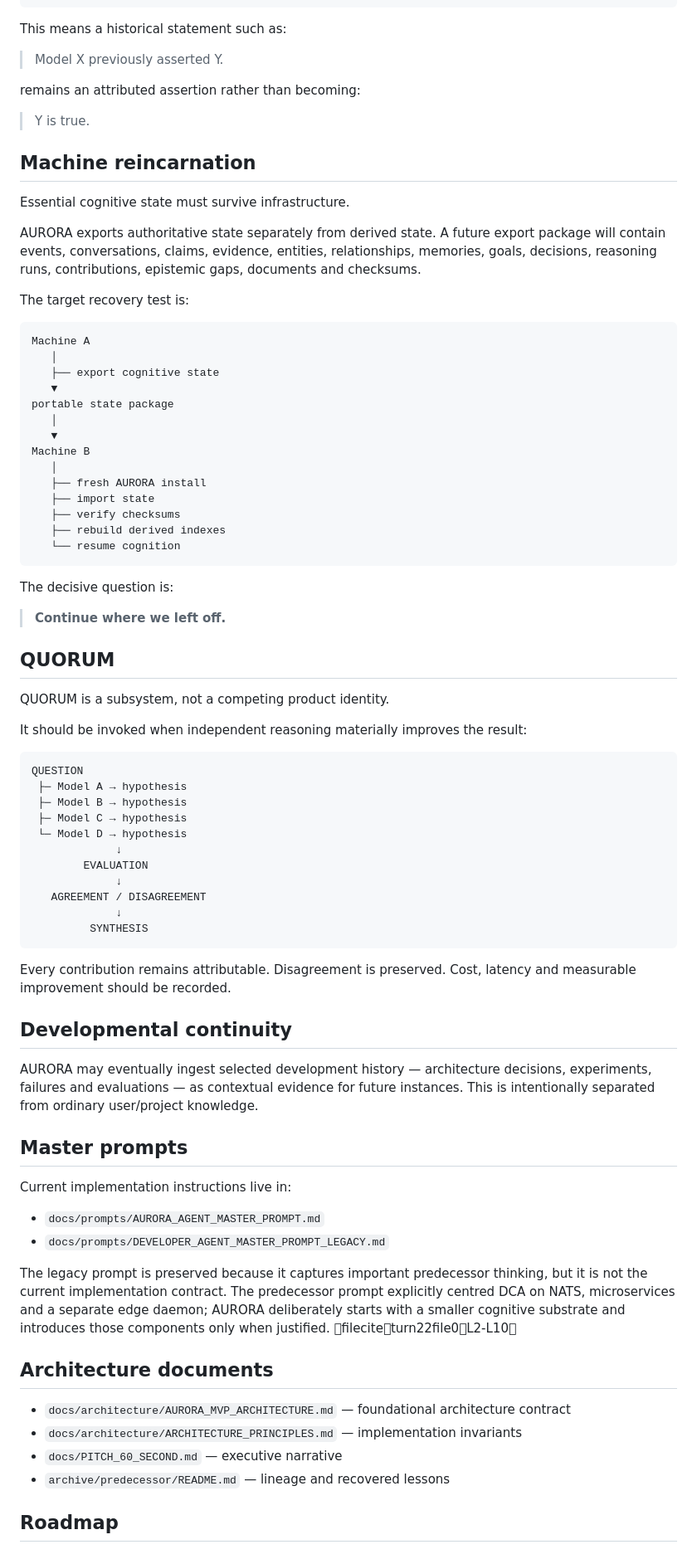
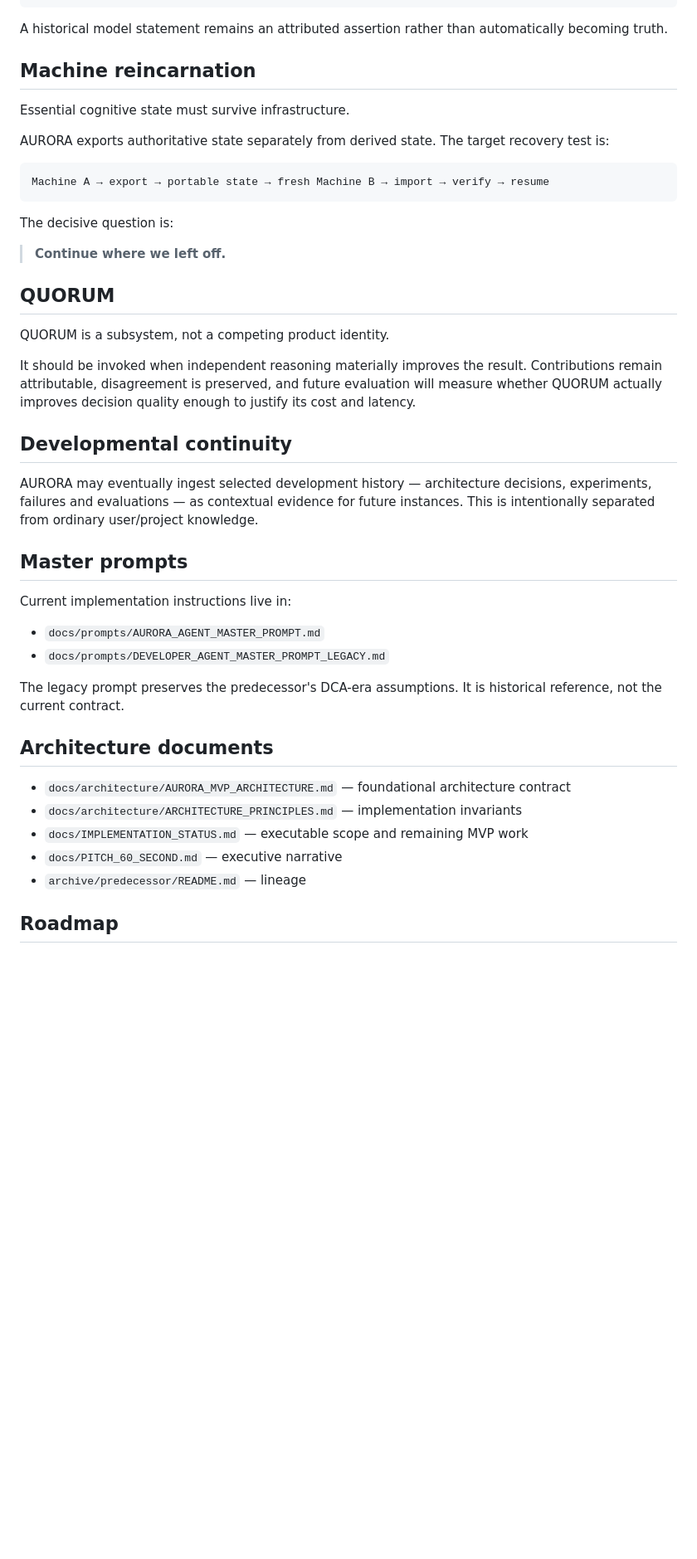
Before and after one commit to SystemVirtue/AURORA, a Markdown page: README.md, the part around one of its changes. Shown at 83% size. Drawn GitHub-style; blank space fills up the shorter version.

````diff
--- a/README.md
+++ b/README.md
@@ -282,37 +275,16 @@ RAW IMPORT
  → PROMOTION / REJECTION
 ```
 
-This means a historical statement such as:
-
-> Model X previously asserted Y.
-
-remains an attributed assertion rather than becoming:
-
-> Y is true.
+A historical model statement remains an attributed assertion rather than automatically becoming truth.
 
 ## Machine reincarnation
 
 Essential cognitive state must survive infrastructure.
 
-AURORA exports authoritative state separately from derived state. A future export package will contain events, conversations, claims, evidence, entities, relationships, memories, goals, decisions, reasoning runs, contributions, epistemic gaps, documents and checksums.
-
-The target recovery test is:
+AURORA exports authoritative state separately from derived state. The target recovery test is:
 
 ```text
-Machine A
-   │
-   ├── export cognitive state
-   ▼
-portable state package
-   │
-   ▼
-Machine B
-   │
-   ├── fresh AURORA install
-   ├── import state
-   ├── verify checksums
-   ├── rebuild derived indexes
-   └── resume cognition
+Machine A → export → portable state → fresh Machine B → import → verify → resume
 ```
 
 The decisive question is:
@@ -323,23 +295,7 @@ The decisive question is:
 
 QUORUM is a subsystem, not a competing product identity.
 
-It should be invoked when independent reasoning materially improves the result:
-
-```text
-QUESTION
- ├─ Model A → hypothesis
- ├─ Model B → hypothesis
- ├─ Model C → hypothesis
- └─ Model D → hypothesis
-             ↓
-        EVALUATION
-             ↓
-   AGREEMENT / DISAGREEMENT
-             ↓
-         SYNTHESIS
-```
-
-Every contribution remains attributable. Disagreement is preserved. Cost, latency and measurable improvement should be recorded.
+It should be invoked when independent reasoning materially improves the result. Contributions remain attributable, disagreement is preserved, and future evaluation will measure whether QUORUM actually improves decision quality enough to justify its cost and latency.
 
 ## Developmental continuity
 
@@ -352,14 +308,15 @@ Current implementation instructions live in:
 - `docs/prompts/AURORA_AGENT_MASTER_PROMPT.md`
 - `docs/prompts/DEVELOPER_AGENT_MASTER_PROMPT_LEGACY.md`
 
-The legacy prompt is preserved because it captures important predecessor thinking, but it is not the current implementation contract. The predecessor prompt explicitly centred DCA on NATS, microservices and a separate edge daemon; AURORA deliberately starts with a smaller cognitive substrate and introduces those components only when justified. fileciteturn22file0L2-L10
+The legacy prompt preserves the predecessor's DCA-era assumptions. It is historical reference, not the current contract.
 
 ## Architecture documents
 
 - `docs/architecture/AURORA_MVP_ARCHITECTURE.md` — foundational architecture contract
 - `docs/architecture/ARCHITECTURE_PRINCIPLES.md` — implementation invariants
+- `docs/IMPLEMENTATION_STATUS.md` — executable scope and remaining MVP work
 - `docs/PITCH_60_SECOND.md` — executive narrative
-- `archive/predecessor/README.md` — lineage and recovered lessons
+- `archive/predecessor/README.md` — lineage
 
 ## Roadmap
 
````
Also changed, not shown: other parts of README.md (+19 -59 lines).
